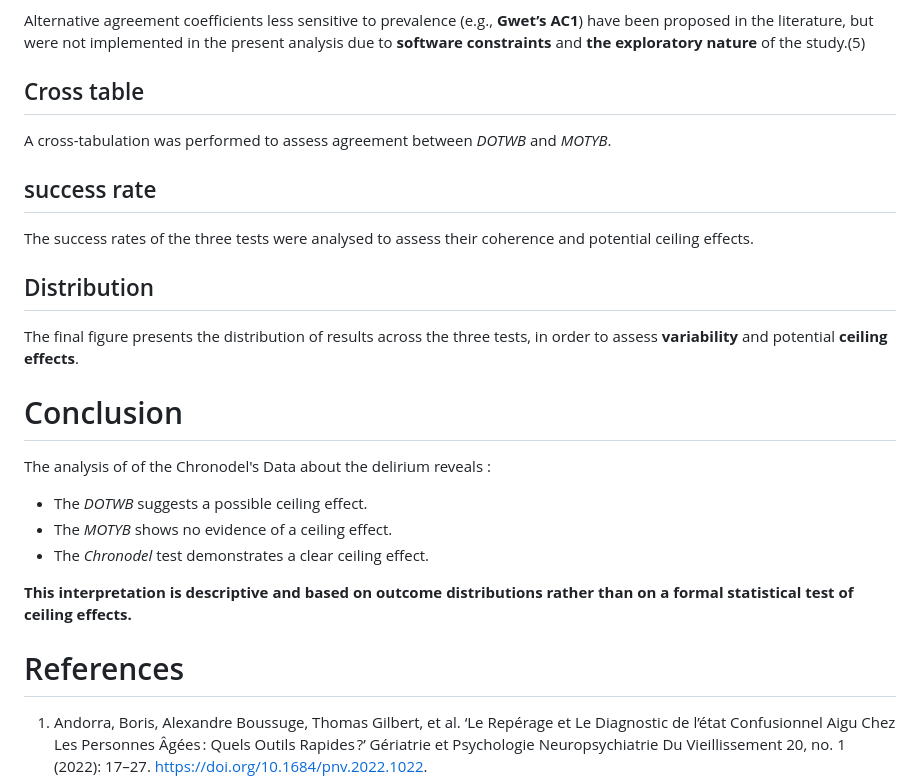
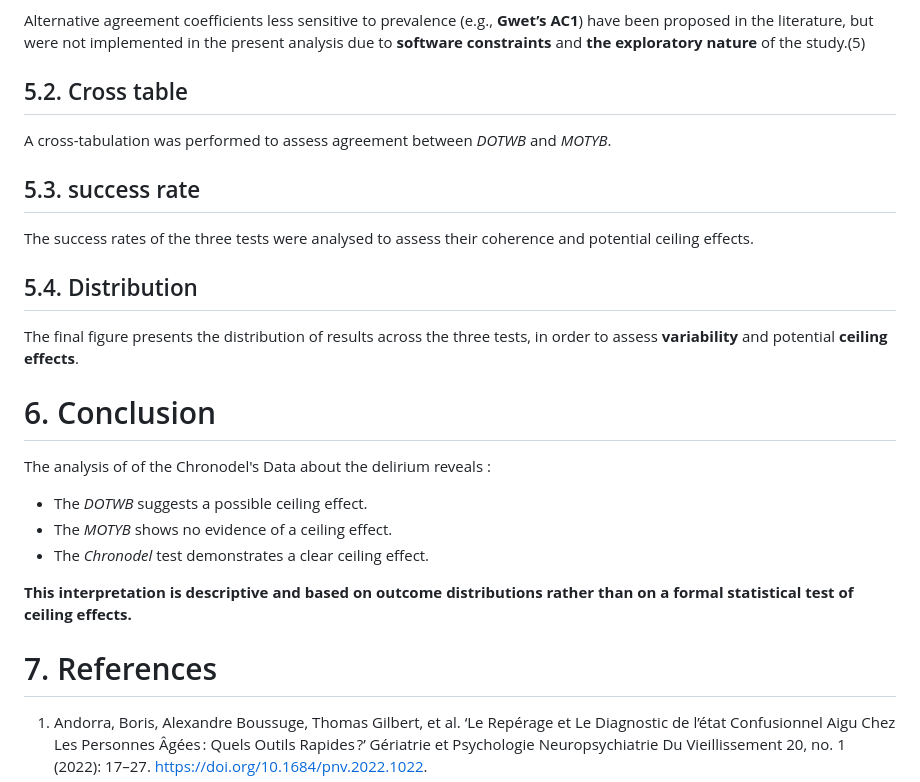
Before and after one commit to nicolasjumel/Stat-Chronodel-Rstudio-VSC-Nicolas-Jumel, a Markdown page: README.md, the part around one of its changes. GitHub-like rendering.

```diff
--- a/README.md
+++ b/README.md
@@ -62,19 +62,19 @@ Data cleaning was carried out prior to analysis using Visual Studio Code. The cl
 
 Alternative agreement coefficients less sensitive to prevalence (e.g., **Gwet’s AC1**) have been proposed in the literature, but were not implemented in the present analysis due to **software constraints** and **the exploratory nature** of the study.(5)
 
-## Cross table
+## 5.2. Cross table
 
 A cross-tabulation was performed to assess agreement between  *DOTWB* and *MOTYB*.
 
-## success rate
+## 5.3. success rate
 
 The success rates of the three tests were analysed to assess their coherence and potential ceiling effects.
 
-## Distribution
+## 5.4. Distribution
 
 The final figure presents the distribution of results across the three tests, in order to assess **variability** and potential **ceiling effects**.
 
-# Conclusion
+# 6. Conclusion
 
 The analysis of of the Chronodel's Data about the delirium reveals :
 
@@ -84,7 +84,7 @@ The analysis of of the Chronodel's Data about the delirium reveals :
 
 **This interpretation is descriptive and based on outcome distributions rather than on a formal statistical test of ceiling effects.**
 
-# References
+# 7. References
 
 1. Andorra, Boris, Alexandre Boussuge, Thomas Gilbert, et al. ‘Le Repérage et Le Diagnostic de l’état Confusionnel Aigu Chez Les Personnes Âgées : Quels Outils Rapides ?’ Gériatrie et Psychologie Neuropsychiatrie Du Vieillissement 20, no. 1 (2022): 17–27. https://doi.org/10.1684/pnv.2022.1022.
 2. Garnier-Crussard, Antoine, Clémence Grangé, Jean-Michel Dorey, and Guillaume Chapelet. ‘Diagnostic et Prise En Soins Du Syndrome Confusionnel Aigu Chez La Personne Âgée’. La Revue de Médecine Interne 46, no. 5 (2025): 265–75. https://doi.org/10.1016/j.revmed.2024.11.005.
```
Also changed, not shown: other parts of README.md (+11 -11 lines).
